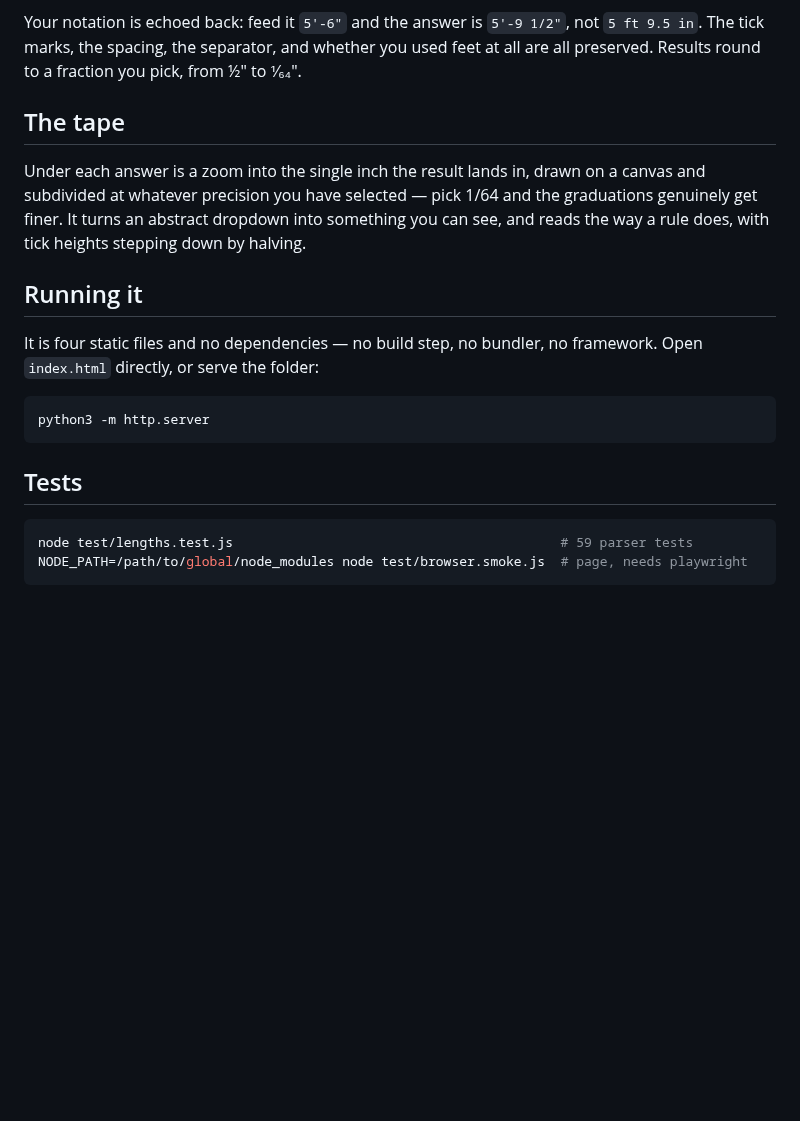
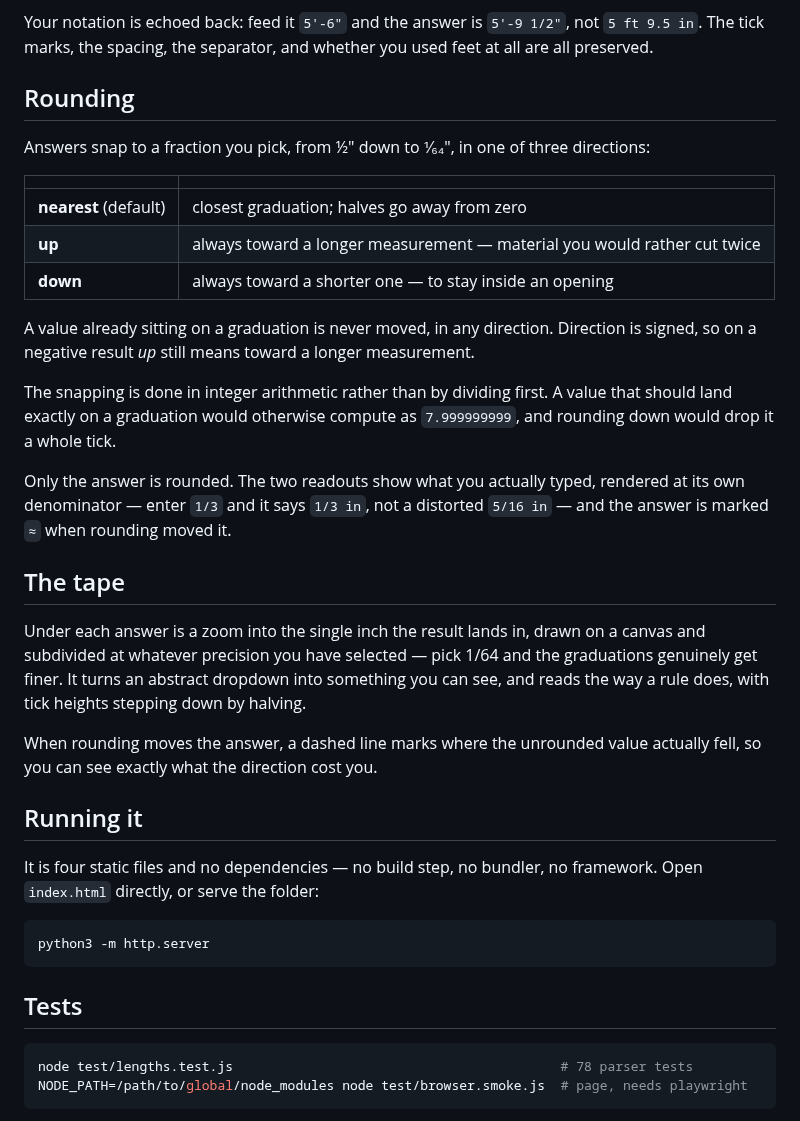
Before and after one commit to llpamies/construction_calc, a Markdown page: README.md, the part around the change. Rendered like a GitHub page; blank space fills up the shorter version.

````diff
--- a/README.md
+++ b/README.md
@@ -48,7 +48,29 @@ Two rules keep it honest:
 
 Your notation is echoed back: feed it `5'-6"` and the answer is `5'-9 1/2"`, not
 `5 ft 9.5 in`. The tick marks, the spacing, the separator, and whether you used feet
-at all are all preserved. Results round to a fraction you pick, from ½" to ¹⁄₆₄".
+at all are all preserved.
+
+## Rounding
+
+Answers snap to a fraction you pick, from ½" down to ¹⁄₆₄", in one of three
+directions:
+
+| | |
+|---|---|
+| **nearest** (default) | closest graduation; halves go away from zero |
+| **up** | always toward a longer measurement — material you would rather cut twice |
+| **down** | always toward a shorter one — to stay inside an opening |
+
+A value already sitting on a graduation is never moved, in any direction. Direction
+is signed, so on a negative result *up* still means toward a longer measurement.
+
+The snapping is done in integer arithmetic rather than by dividing first. A value
+that should land exactly on a graduation would otherwise compute as `7.999999999`,
+and rounding down would drop it a whole tick.
+
+Only the answer is rounded. The two readouts show what you actually typed, rendered
+at its own denominator — enter `1/3` and it says `1/3 in`, not a distorted `5/16 in`
+— and the answer is marked `≈` when rounding moved it.
 
 ## The tape
 
@@ -56,6 +78,9 @@ Under each answer is a zoom into the single inch the result lands in, drawn on a
 canvas and subdivided at whatever precision you have selected — pick 1/64 and the
 graduations genuinely get finer. It turns an abstract dropdown into something you
 can see, and reads the way a rule does, with tick heights stepping down by halving.
+
+When rounding moves the answer, a dashed line marks where the unrounded value
+actually fell, so you can see exactly what the direction cost you.
 
 ## Running it
 
@@ -69,7 +94,7 @@ python3 -m http.server
 ## Tests
 
 ```sh
-node test/lengths.test.js                                          # 59 parser tests
+node test/lengths.test.js                                          # 78 parser tests
 NODE_PATH=/path/to/global/node_modules node test/browser.smoke.js  # page, needs playwright
 ```
 
````
Also changed, not shown: screenshot-dark.png, screenshot.png, 6 other files.
